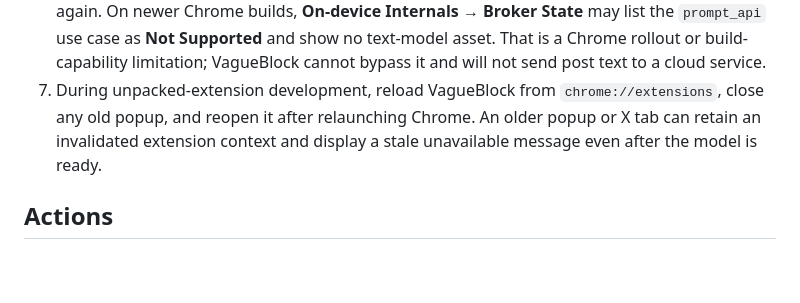
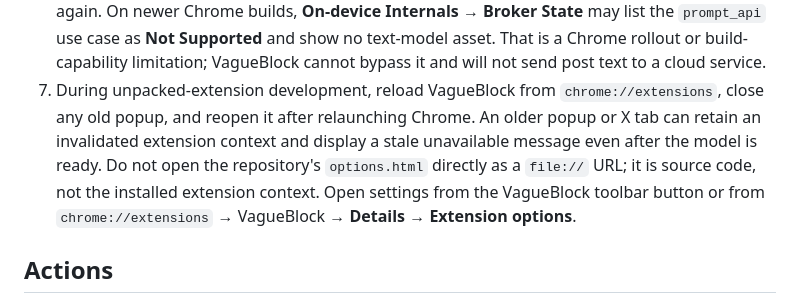
Before and after one commit to cgallello/vaguepost-block, a Markdown page: docs/support.md, the part around the change. GitHub-like rendering; blank space fills up the shorter version.

Commit message:
Clarify extension settings context

```diff
--- a/docs/support.md
+++ b/docs/support.md
@@ -12,6 +12,7 @@ VagueBlock is an independent Chrome extension for x.com. It does not use X's pri
 6. If the extension says **Prompt API not exposed**, Chrome is not making the built-in API available to the extension document. This is a Chrome configuration or support issue, not an X selector issue; relaunch Chrome after changing the setting and check `chrome://on-device-internals` again.
    On newer Chrome builds, **On-device Internals → Broker State** may list the `prompt_api` use case as **Not Supported** and show no text-model asset. That is a Chrome rollout or build-capability limitation; VagueBlock cannot bypass it and will not send post text to a cloud service.
 7. During unpacked-extension development, reload VagueBlock from `chrome://extensions`, close any old popup, and reopen it after relaunching Chrome. An older popup or X tab can retain an invalidated extension context and display a stale unavailable message even after the model is ready.
+   Do not open the repository's `options.html` directly as a `file://` URL; it is source code, not the installed extension context. Open settings from the VagueBlock toolbar button or from `chrome://extensions` → VagueBlock → **Details** → **Extension options**.
 
 ## Actions
 
```
